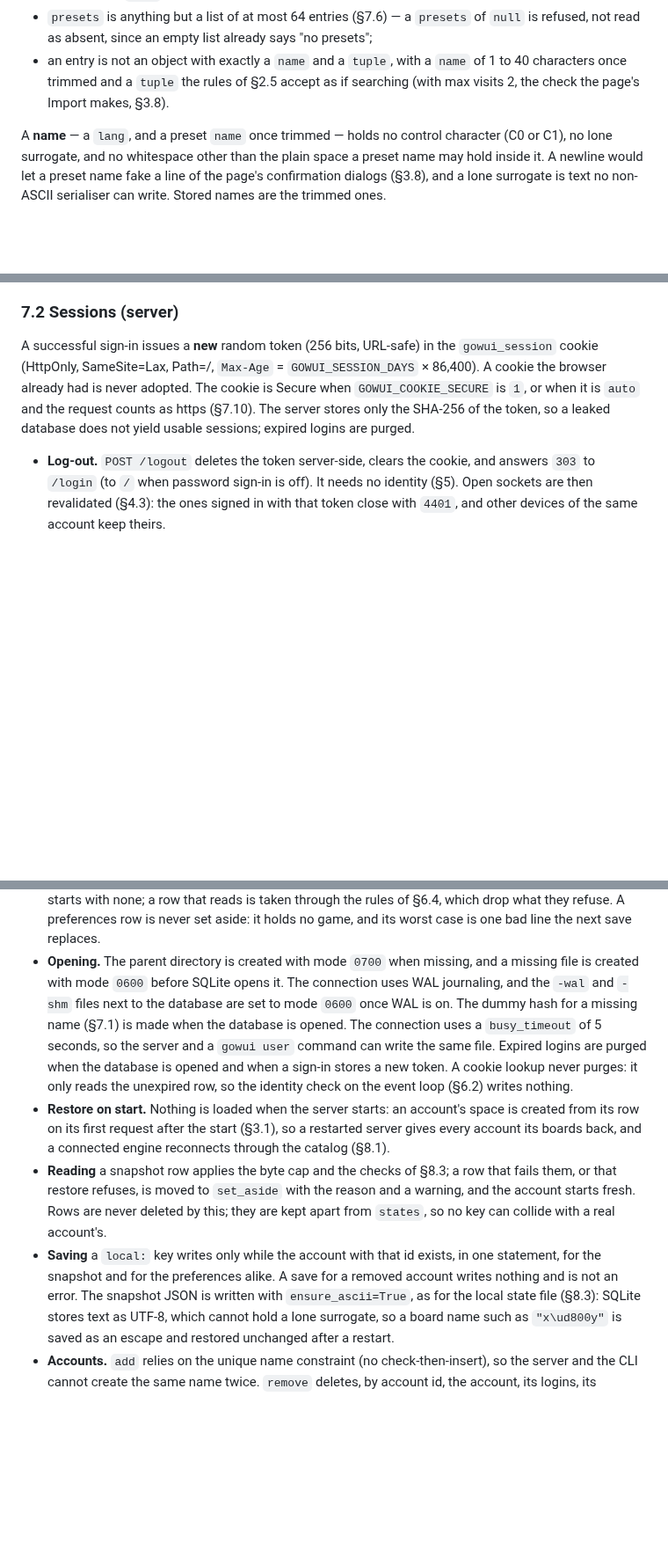
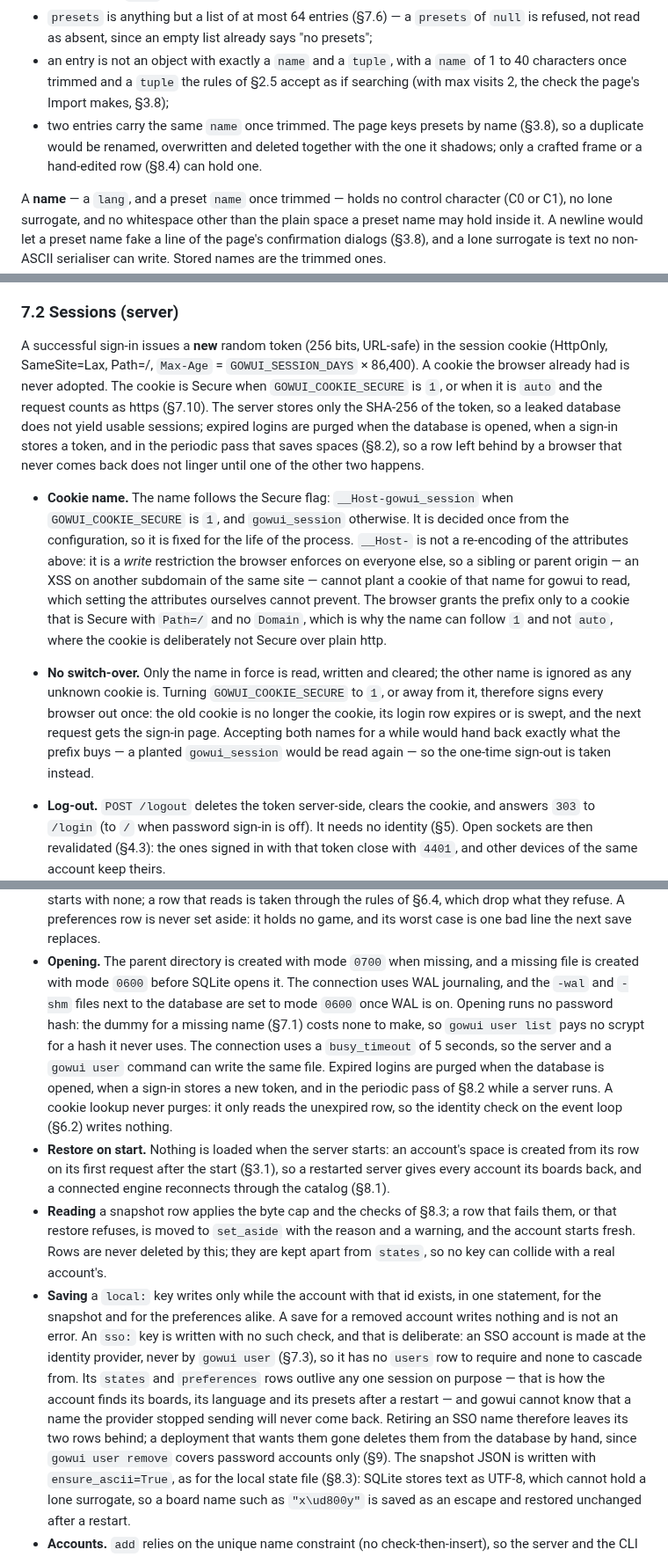
Before and after one commit to ilgyu-yi/gowui, a Markdown page: SPEC.md, 3 parts joined by grey strips. Shown at 88% size. Drawn GitHub-style; blank space fills up the shorter version.

```diff
--- a/SPEC.md
+++ b/SPEC.md
@@ -951,7 +951,10 @@ the one way `state.preferences.lang` goes back to `null` (§4.2). The message is
   refused, not read as absent, since an empty list already says "no presets";
 - an entry is not an object with exactly a `name` and a `tuple`, with a `name` of 1 to 40
   characters once trimmed and a `tuple` the rules of §2.5 accept as if searching (with max visits
-  2, the check the page's Import makes, §3.8).
+  2, the check the page's Import makes, §3.8);
+- two entries carry the same `name` once trimmed. The page keys presets by name (§3.8), so a
+  duplicate would be renamed, overwritten and deleted together with the one it shadows; only a
+  crafted frame or a hand-edited row (§8.4) can hold one.
 
 A **name** — a `lang`, and a preset `name` once trimmed — holds no control character (C0 or C1),
 no lone surrogate, and no whitespace other than the plain space a preset name may hold inside it.
@@ -1366,11 +1379,29 @@ printable characters without surrounding spaces; passwords have 8–256 characte
 
 ### 7.2 Sessions (server)
 
-A successful sign-in issues a **new** random token (256 bits, URL-safe) in the `gowui_session`
+A successful sign-in issues a **new** random token (256 bits, URL-safe) in the session
 cookie (HttpOnly, SameSite=Lax, Path=/, `Max-Age` = `GOWUI_SESSION_DAYS` × 86,400). A cookie the
 browser already had is never adopted. The cookie is Secure when `GOWUI_COOKIE_SECURE` is `1`, or
 when it is `auto` and the request counts as https (§7.10). The server stores only the SHA-256 of
-the token, so a leaked database does not yield usable sessions; expired logins are purged.
+the token, so a leaked database does not yield usable sessions; expired logins are purged when the
+database is opened, when a sign-in stores a token, and in the periodic pass that saves spaces
+(§8.2), so a row left behind by a browser that never comes back does not linger until one of the
+other two happens.
+
+- **Cookie name.** The name follows the Secure flag: `__Host-gowui_session` when
+  `GOWUI_COOKIE_SECURE` is `1`, and `gowui_session` otherwise. It is decided once from the
+  configuration, so it is fixed for the life of the process. `__Host-` is not a re-encoding of the
+  attributes above: it is a *write* restriction the browser enforces on everyone else, so a sibling
+  or parent origin — an XSS on another subdomain of the same site — cannot plant a cookie of that
+  name for gowui to read, which setting the attributes ourselves cannot prevent. The browser grants
+  the prefix only to a cookie that is Secure with `Path=/` and no `Domain`, which is why the name
+  can follow `1` and not `auto`, where the cookie is deliberately not Secure over plain http.
+- **No switch-over.** Only the name in force is read, written and cleared; the other name is
+  ignored as any unknown cookie is. Turning `GOWUI_COOKIE_SECURE` to `1`, or away from it, therefore
+  signs every browser out once: the old cookie is no longer the cookie, its login row expires or is
+  swept, and the next request gets the sign-in page. Accepting both names for a while would hand
+  back exactly what the prefix buys — a planted `gowui_session` would be read again — so the
+  one-time sign-out is taken instead.
 
 - **Log-out.** `POST /logout` deletes the token server-side, clears the cookie, and answers `303`
   to `/login` (to `/` when password sign-in is off). It needs no identity (§5). Open sockets are then revalidated (§4.3): the ones signed in with that token close
@@ -1744,10 +1777,12 @@ One SQLite file, `GOWUI_DB`, holds five tables:
   no game, and its worst case is one bad line the next save replaces.
 - **Opening.** The parent directory is created with mode `0700` when missing, and a missing file
   is created with mode `0600` before SQLite opens it. The connection uses WAL journaling, and the
-  `-wal` and `-shm` files next to the database are set to mode `0600` once WAL is on. The dummy
-  hash for a missing name (§7.1) is made when the database is opened. The connection uses a
+  `-wal` and `-shm` files next to the database are set to mode `0600` once WAL is on. Opening runs
+  no password hash: the dummy for a missing name (§7.1) costs none to make, so `gowui user list`
+  pays no scrypt for a hash it never uses. The connection uses a
   `busy_timeout` of 5 seconds, so the server and a `gowui user` command can write the same file.
-  Expired logins are purged when the database is opened and when a sign-in stores a new token. A
+  Expired logins are purged when the database is opened, when a sign-in stores a new token, and in
+  the periodic pass of §8.2 while a server runs. A
   cookie lookup never purges: it only reads the unexpired row, so the identity check on the event
   loop (§6.2) writes nothing.
 - **Restore on start.** Nothing is loaded when the server starts: an account's space is created
@@ -1759,7 +1794,14 @@ One SQLite file, `GOWUI_DB`, holds five tables:
   collide with a real account's.
 - **Saving** a `local:` key writes only while the account with that id exists, in one statement,
   for the snapshot and for the preferences alike.
-  A save for a removed account writes nothing and is not an error. The snapshot JSON is written
+  A save for a removed account writes nothing and is not an error. An `sso:` key is written with no
+  such check, and that is deliberate: an SSO account is made at the identity provider, never by
+  `gowui user` (§7.3), so it has no `users` row to require and none to cascade from. Its `states`
+  and `preferences` rows outlive any one session on purpose — that is how the account finds its
+  boards, its language and its presets after a restart — and gowui cannot know that a name the
+  provider stopped sending will never come back. Retiring an SSO name therefore leaves its two rows
+  behind; a deployment that wants them gone deletes them from the database by hand, since
+  `gowui user remove` covers password accounts only (§9). The snapshot JSON is written
   with `ensure_ascii=True`, as for the local state file (§8.3): SQLite stores text as UTF-8, which
   cannot hold a lone surrogate, so a board name such as `"x\ud800y"` is saved as an escape and
   restored unchanged after a restart.
```
Also changed, not shown: other parts of SPEC.md (+22 -7 lines), README.md (+1 -1 lines).
